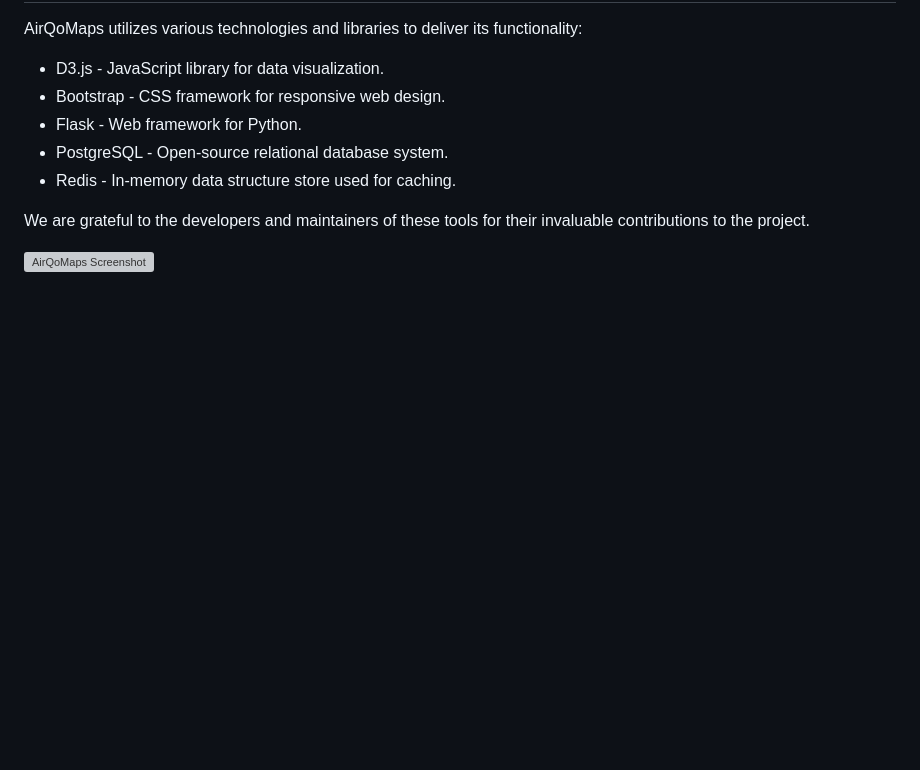
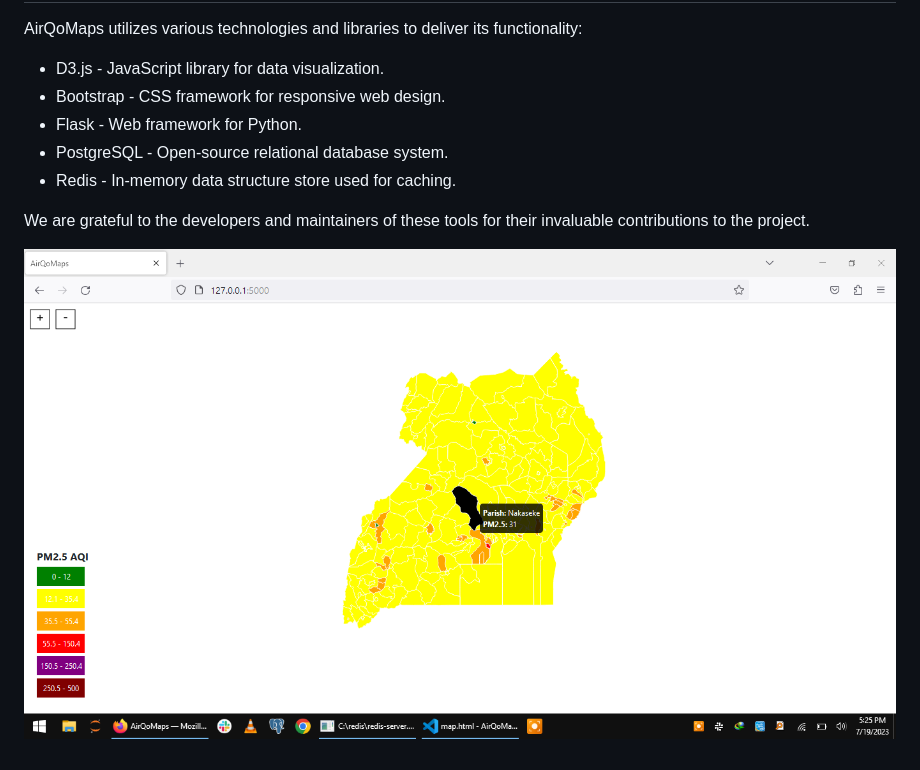
Before and after one commit to mar-vyn23/AirQoMaps, a Markdown page: README.md, the part around the change. Rendered like a GitHub page; blank space fills up the shorter version; grey boxes are pictures that could not be loaded.

```diff
--- a/README.md
+++ b/README.md
@@ -82,4 +82,4 @@ AirQoMaps utilizes various technologies and libraries to deliver its functionali
 
 We are grateful to the developers and maintainers of these tools for their invaluable contributions to the project.
 
-![AirQoMaps Screenshot](static\airqo_maps.png)
+![AirQoMaps Screenshot](static/airqo_maps.png)
```
